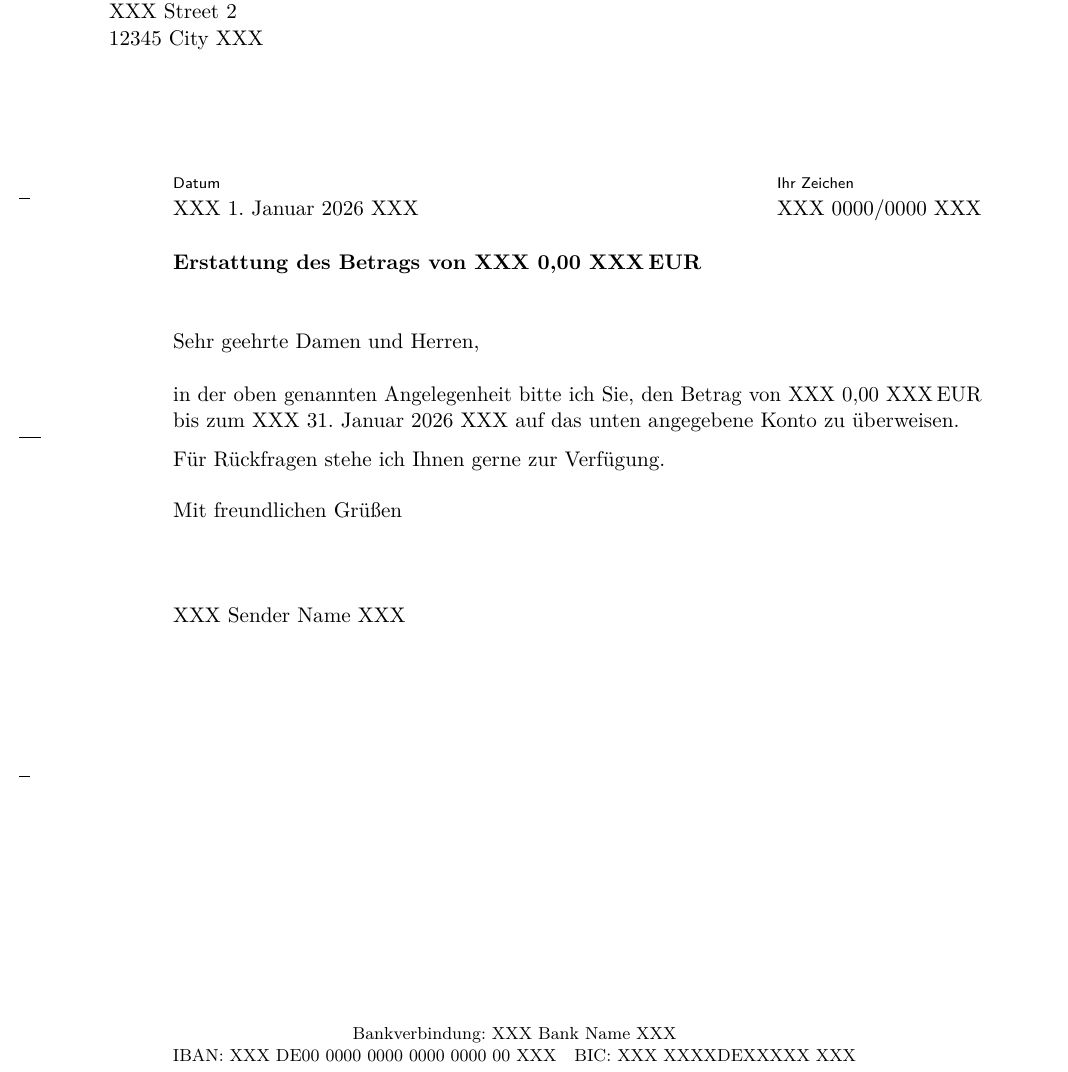
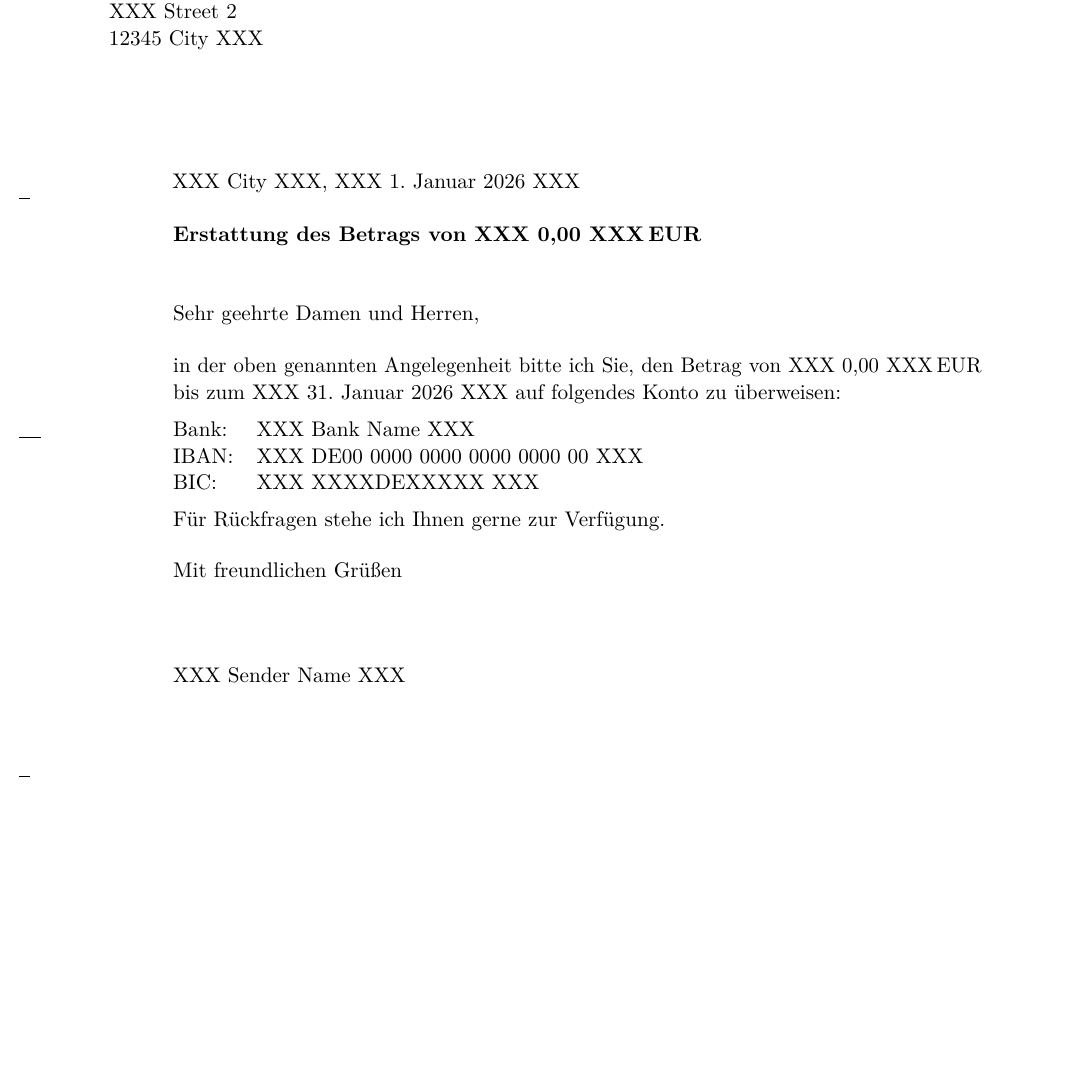
Before and after one commit to Treehopper/latex-letter-template, a LaTeX letter (letter.tex, which reads data.example.tex): part of the page, cut so that both start at the same text, the shorter picture padded with empty space. Compiled offline with pdfLaTeX.

Commit message:
Remove reference number and footer bank details from letter
Bank details now appear in the letter body instead of the footer.

Co-Authored-By: Claude Opus 5.5 <noreply@anthropic.com>

```diff
--- a/data.example.tex
+++ b/data.example.tex
@@ -18,7 +18,6 @@
 \providecommand{\BIC}{XXX XXXXDEXXXXX XXX}
 
 % Vorgang
-\providecommand{\CaseNumber}{XXX 0000/0000 XXX}
 \providecommand{\LetterDate}{XXX 1. Januar 2026 XXX}
 \providecommand{\Amount}{XXX 0,00 XXX}
 \providecommand{\DueDate}{XXX 31. Januar 2026 XXX}
--- a/letter.tex
+++ b/letter.tex
@@ -10,7 +10,6 @@
   fromemail=true,
   backaddress=true,
   refline=dateleft,
-  firstfoot=true,
   parskip=half,
 ]{scrlttr2}
 
@@ -33,7 +32,6 @@
 \setkomavar{fromemail}{\SenderEmail}
 
 % Bezugszeichenzeile
-\setkomavar{yourref}{\CaseNumber}
 \setkomavar{place}{\SenderCity}
 \setkomavar{date}{\LetterDate}
 
@@ -51,12 +49,6 @@
 
 \setkomavar{subject}{Erstattung des Betrags von \Amount\,EUR}
 
-% Bankverbindung in der Fußzeile der ersten Seite
-\setkomavar{firstfoot}{%
-  \parbox[t]{\linewidth}{\centering\footnotesize
-    Bankverbindung: \BankName\\
-    IBAN: \IBAN\quad BIC: \BIC}}
-
 \begin{document}
 
 \begin{letter}{\RecipientName\\\RecipientAddress}
@@ -64,8 +56,13 @@
 \opening{Sehr geehrte Damen und Herren,}
 
 in der oben genannten Angelegenheit bitte ich Sie, den Betrag von
-\Amount\,EUR bis zum \DueDate{} auf das unten angegebene Konto zu
-überweisen.
+\Amount\,EUR bis zum \DueDate{} auf folgendes Konto zu überweisen:
+
+\begin{tabular}{@{}ll@{}}
+  Bank: & \BankName \\
+  IBAN: & \IBAN \\
+  BIC:  & \BIC
+\end{tabular}
 
 Für Rückfragen stehe ich Ihnen gerne zur Verfügung.
 
```
